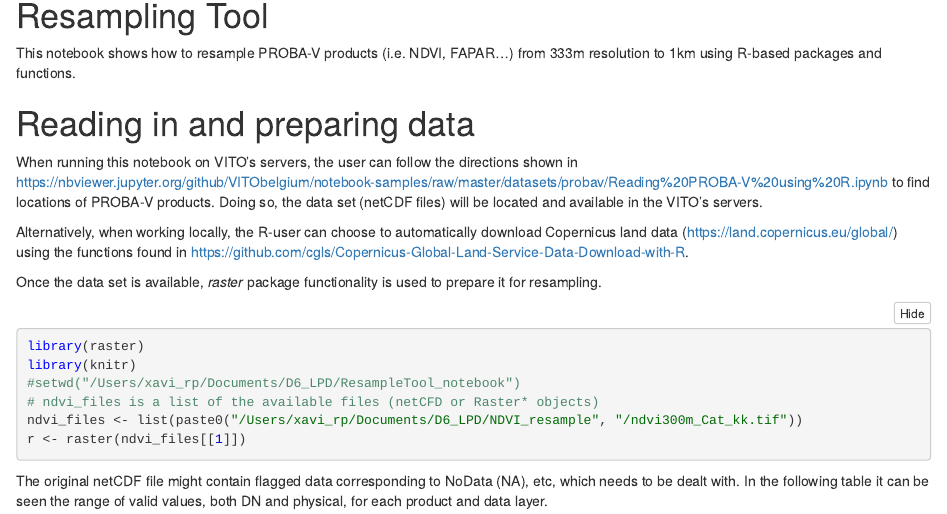
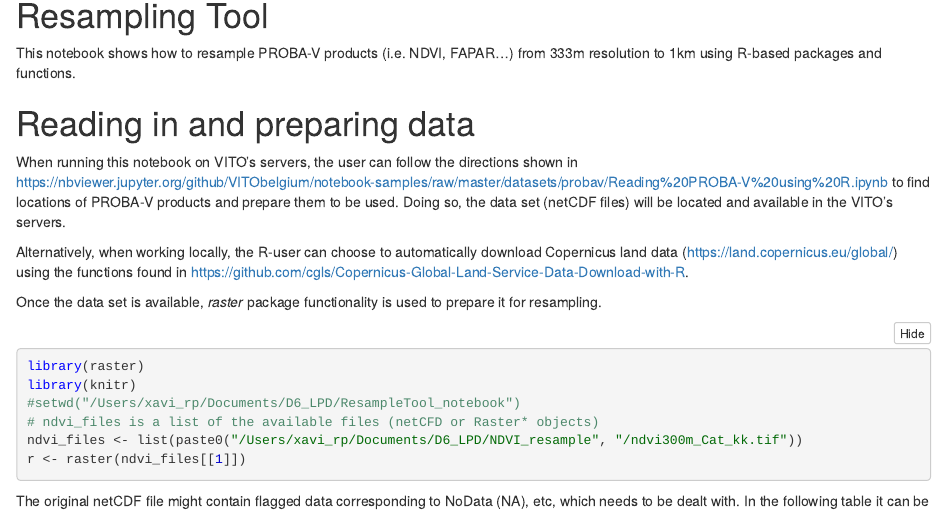
Before and after one commit to xavi-rp/ResampleTool_notebook, an R Markdown document (ResampleTool_R_notebook.Rmd): the page in a window 1100 px wide, from 90 px down. The pictures show the output file ResampleTool_R_notebook.nb.html that the author committed with the source, opened offline.

Commit message:
new ipynb

```diff
--- a/ResampleTool_R_notebook.Rmd
+++ b/ResampleTool_R_notebook.Rmd
@@ -11,7 +11,7 @@ This notebook shows how to resample PROBA-V products (i.e. NDVI, FAPAR...) from
 # Reading in and preparing data
 
 When running this notebook on VITO’s servers, the user can follow the directions shown in
-https://nbviewer.jupyter.org/github/VITObelgium/notebook-samples/raw/master/datasets/probav/Reading%20PROBA-V%20using%20R.ipynb to find locations of PROBA-V products. Doing so, the data set (netCDF files) will be located and available in the VITO's servers.
+https://nbviewer.jupyter.org/github/VITObelgium/notebook-samples/raw/master/datasets/probav/Reading%20PROBA-V%20using%20R.ipynb to find locations of PROBA-V products and prepare them to be used. Doing so, the data set (netCDF files) will be located and available in the VITO's servers.
 
 Alternatively, when working locally, the R-user can choose to automatically download Copernicus land data (https://land.copernicus.eu/global/) using the functions found in https://github.com/cgls/Copernicus-Global-Land-Service-Data-Download-with-R.
 
```
Also changed, not shown: ResampleTool_R_notebook.nb.html, 1 other file.
